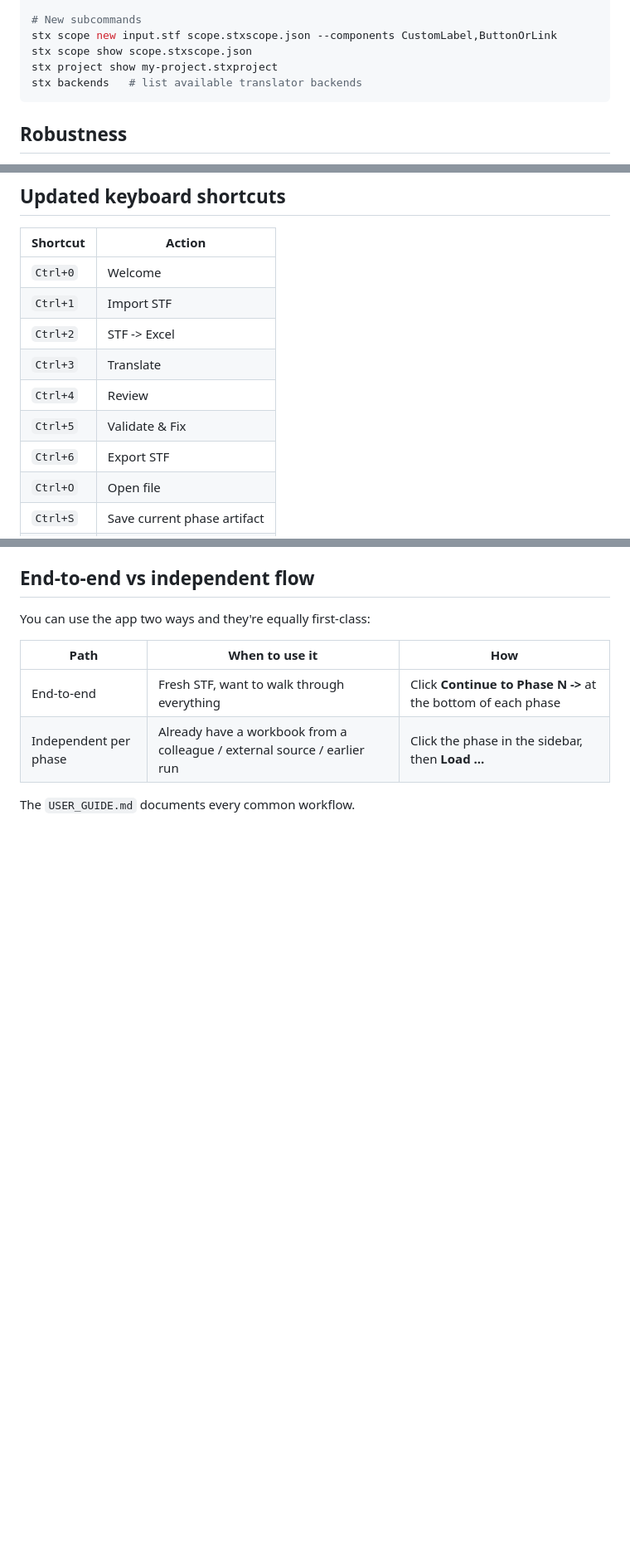
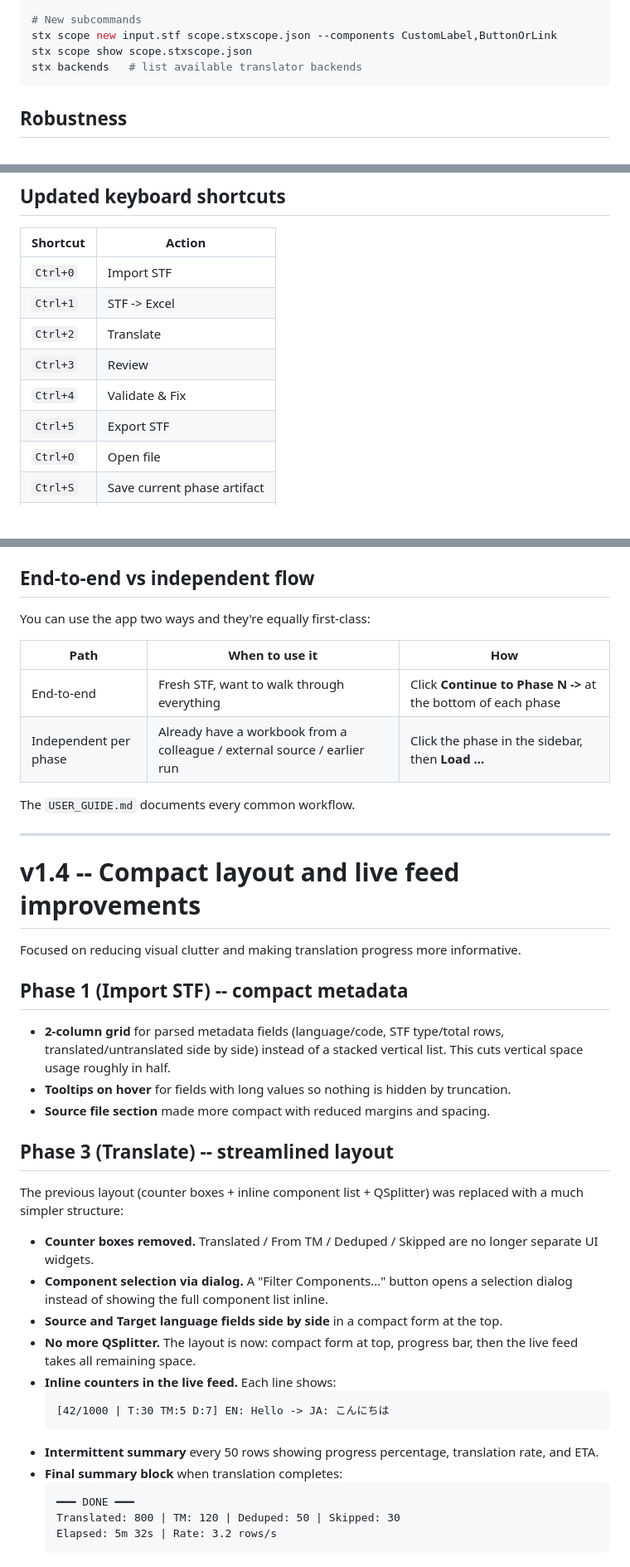
Before and after one commit to sourav98hazra/Salesforce-Translation-Handler, a Markdown page: README.md, 3 parts joined by grey strips. Shown at 83% size. Rendered like a GitHub page; blank space fills up the shorter version.

Commit message:
Update README.md and USER_GUIDE.md for v1.4 layout changes

````diff
--- a/README.md
+++ b/README.md
@@ -535,7 +524,6 @@ stx run input.stf ./out --target ja --targets fr,de,es --memory-db ./tm.sqlite
 # New subcommands
 stx scope new input.stf scope.stxscope.json --components CustomLabel,ButtonOrLink
 stx scope show scope.stxscope.json
-stx project show my-project.stxproject
 stx backends   # list available translator backends
 ```
 
@@ -612,13 +600,12 @@ Export already worked from earlier-phase output.  v1.2 adds a **Load translated
 
 | Shortcut | Action |
 |---|---|
-| `Ctrl+0` | Welcome |
-| `Ctrl+1` | Import STF |
-| `Ctrl+2` | STF -> Excel |
-| `Ctrl+3` | Translate |
-| `Ctrl+4` | Review |
-| `Ctrl+5` | Validate & Fix |
-| `Ctrl+6` | Export STF |
+| `Ctrl+0` | Import STF |
+| `Ctrl+1` | STF -> Excel |
+| `Ctrl+2` | Translate |
+| `Ctrl+3` | Review |
+| `Ctrl+4` | Validate & Fix |
+| `Ctrl+5` | Export STF |
 | `Ctrl+O` | Open file |
 | `Ctrl+S` | Save current phase artifact |
 | `Ctrl+Q` | Quit |
@@ -662,3 +648,36 @@ You can use the app two ways and they're equally first-class:
 | Independent per phase | Already have a workbook from a colleague / external source / earlier run | Click the phase in the sidebar, then **Load ...** |
 
 The `USER_GUIDE.md` documents every common workflow.
+
+
+---
+
+# v1.4 -- Compact layout and live feed improvements
+
+Focused on reducing visual clutter and making translation progress more informative.
+
+## Phase 1 (Import STF) -- compact metadata
+
+* **2-column grid** for parsed metadata fields (language/code, STF type/total rows, translated/untranslated side by side) instead of a stacked vertical list. This cuts vertical space usage roughly in half.
+* **Tooltips on hover** for fields with long values so nothing is hidden by truncation.
+* **Source file section** made more compact with reduced margins and spacing.
+
+## Phase 3 (Translate) -- streamlined layout
+
+The previous layout (counter boxes + inline component list + QSplitter) was replaced with a much simpler structure:
+
+* **Counter boxes removed.** Translated / From TM / Deduped / Skipped are no longer separate UI widgets.
+* **Component selection via dialog.** A "Filter Components..." button opens a selection dialog instead of showing the full component list inline.
+* **Source and Target language fields side by side** in a compact form at the top.
+* **No more QSplitter.** The layout is now: compact form at top, progress bar, then the live feed takes all remaining space.
+* **Inline counters in the live feed.** Each line shows:
+  ```
+  [42/1000 | T:30 TM:5 D:7] EN: Hello -> JA: こんにちは
+  ```
+* **Intermittent summary** every 50 rows showing progress percentage, translation rate, and ETA.
+* **Final summary block** when translation completes:
+  ```
+  ━━━ DONE ━━━
+  Translated: 800 | TM: 120 | Deduped: 50 | Skipped: 30
+  Elapsed: 5m 32s | Rate: 3.2 rows/s
+  ```
````
Also changed, not shown: other parts of README.md (+7 -19 lines), USER_GUIDE.md (+16 -5 lines).
